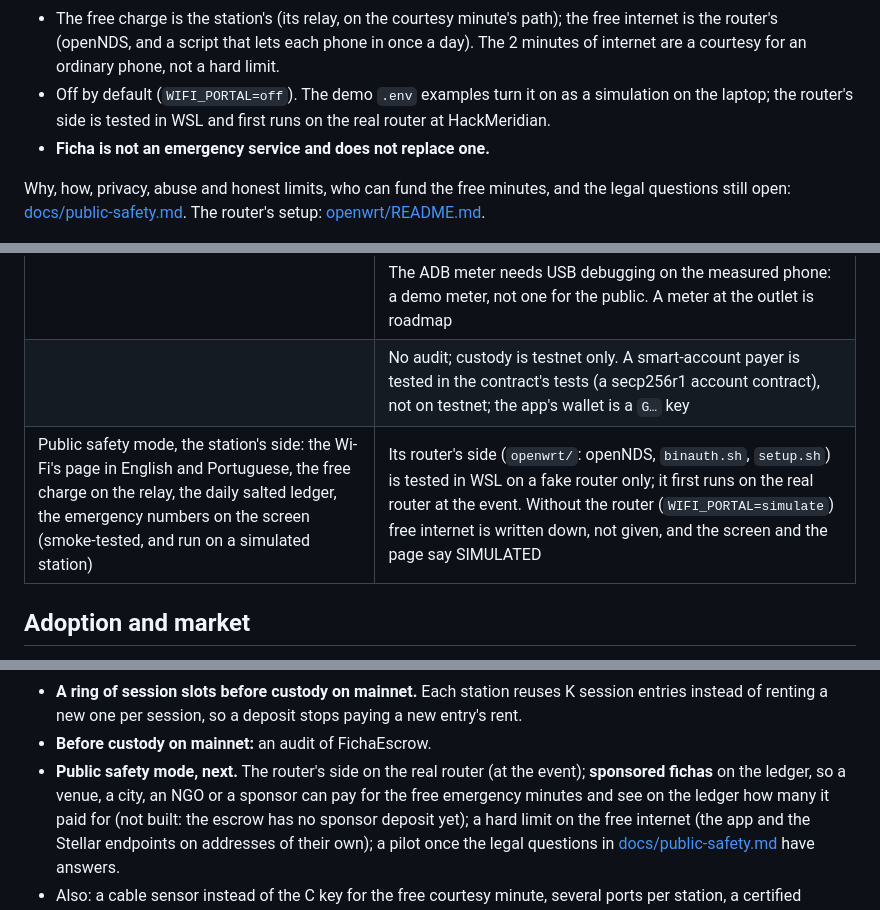
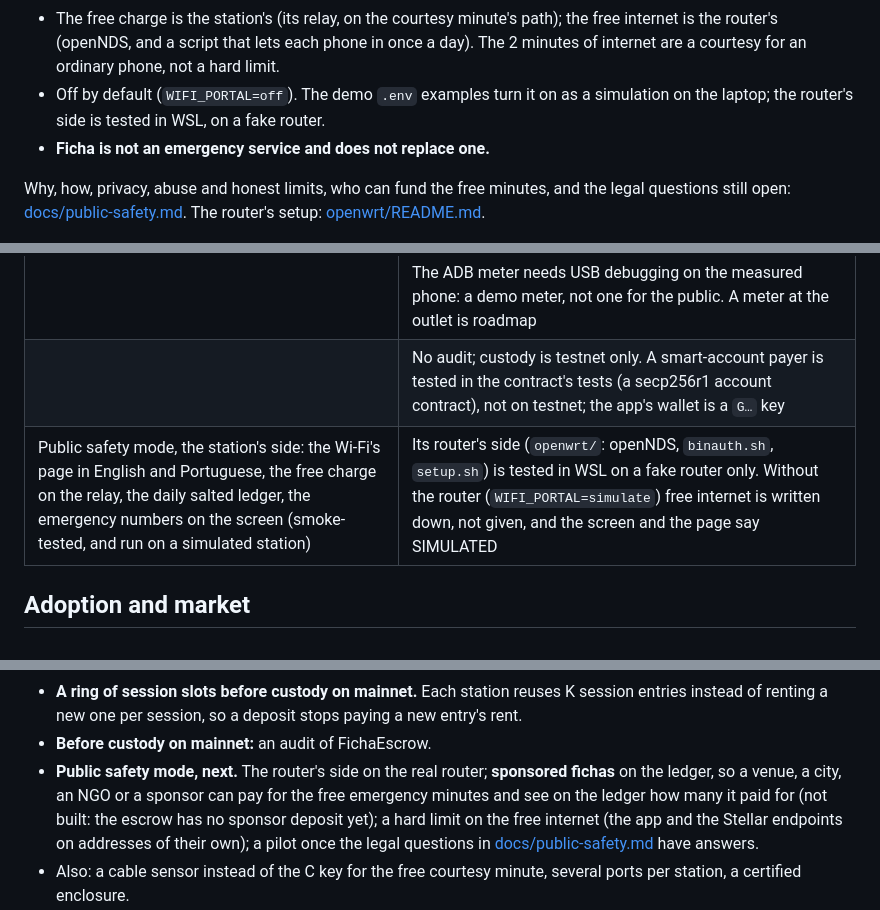
Before and after one commit to beto-rocha-blockchain/ficha-stellar, a Markdown page: README.md, 3 parts joined by grey strips. GitHub-like rendering.

Commit message:
README: the router's first real run is no longer dated at the event
Public safety mode's router side was planned for the real router at
HackMeridian; the event's work became the mainnet migration instead. The
README now says only what is done (tested in WSL, on a fake router) and
keeps the real router on the roadmap, with no date.

Co-Authored-By: Claude Opus 5.5 <noreply@anthropic.com>

```diff
--- a/README.md
+++ b/README.md
@@ -135,8 +135,8 @@ the Stellar endpoints it uses are open on that Wi-Fi before any sign-in.
   each phone in once a day). The 2 minutes of internet are a courtesy for an
   ordinary phone, not a hard limit.
 - Off by default (`WIFI_PORTAL=off`). The demo `.env` examples turn it on as
-  a simulation on the laptop; the router's side is tested in WSL and first
-  runs on the real router at HackMeridian.
+  a simulation on the laptop; the router's side is tested in WSL, on a
+  fake router.
 - **Ficha is not an emergency service and does not replace one.**
 
 Why, how, privacy, abuse and honest limits, who can fund the free minutes,
@@ -487,7 +487,7 @@ Wiring of both topologies, the probe rules and every setting:
 | The station's custody mode against the contract, with real deposits from the app | The recorded custody runs used `MOCK=true`: simulated relay and phone (`.env.lisbon.example`). Real hardware was verified in direct mode |
 | | The ADB meter needs USB debugging on the measured phone: a demo meter, not one for the public. A meter at the outlet is roadmap |
 | | No audit; custody is testnet only. A smart-account payer is tested in the contract's tests (a secp256r1 account contract), not on testnet; the app's wallet is a `G…` key |
-| Public safety mode, the station's side: the Wi-Fi's page in English and Portuguese, the free charge on the relay, the daily salted ledger, the emergency numbers on the screen (smoke-tested, and run on a simulated station) | Its router's side (`openwrt/`: openNDS, `binauth.sh`, `setup.sh`) is tested in WSL on a fake router only; it first runs on the real router at the event. Without the router (`WIFI_PORTAL=simulate`) free internet is written down, not given, and the screen and the page say SIMULATED |
+| Public safety mode, the station's side: the Wi-Fi's page in English and Portuguese, the free charge on the relay, the daily salted ledger, the emergency numbers on the screen (smoke-tested, and run on a simulated station) | Its router's side (`openwrt/`: openNDS, `binauth.sh`, `setup.sh`) is tested in WSL on a fake router only. Without the router (`WIFI_PORTAL=simulate`) free internet is written down, not given, and the screen and the page say SIMULATED |
 
 ## Adoption and market
 
@@ -730,8 +730,8 @@ charges, 7 custody mode.
   reuses K session entries instead of renting a new one per session, so a
   deposit stops paying a new entry's rent.
 - **Before custody on mainnet:** an audit of FichaEscrow.
-- **Public safety mode, next.** The router's side on the real router (at
-  the event); **sponsored fichas** on the ledger, so a venue, a city, an NGO
+- **Public safety mode, next.** The router's side on the real router;
+  **sponsored fichas** on the ledger, so a venue, a city, an NGO
   or a sponsor can pay for the free emergency minutes and see on the ledger
   how many it paid for (not built: the escrow has no sponsor deposit yet);
   a hard limit on the free internet (the app and the Stellar endpoints on
```
